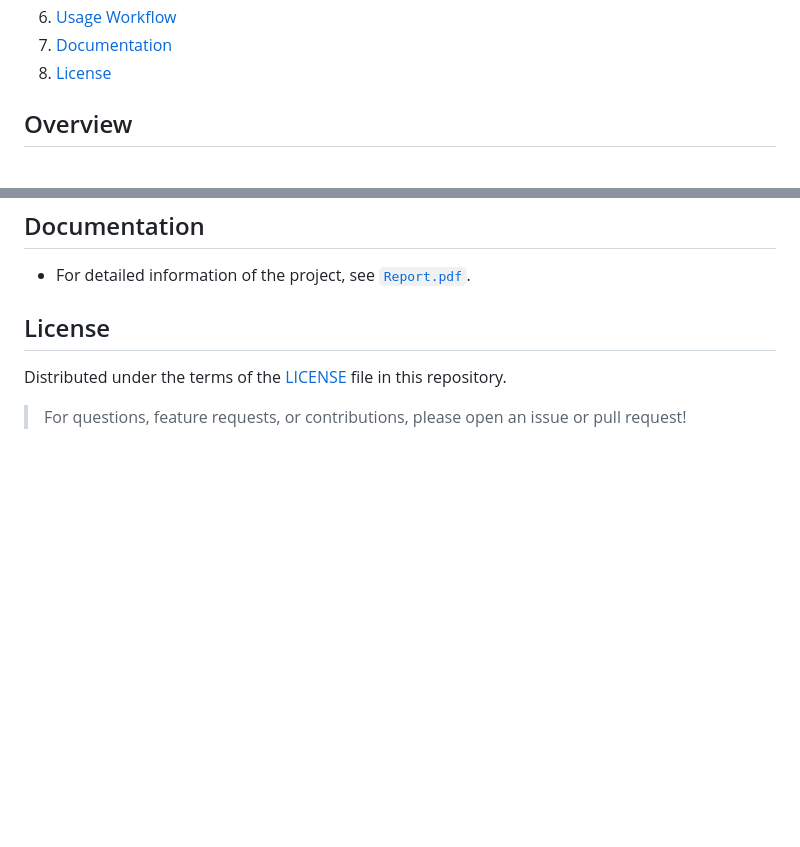
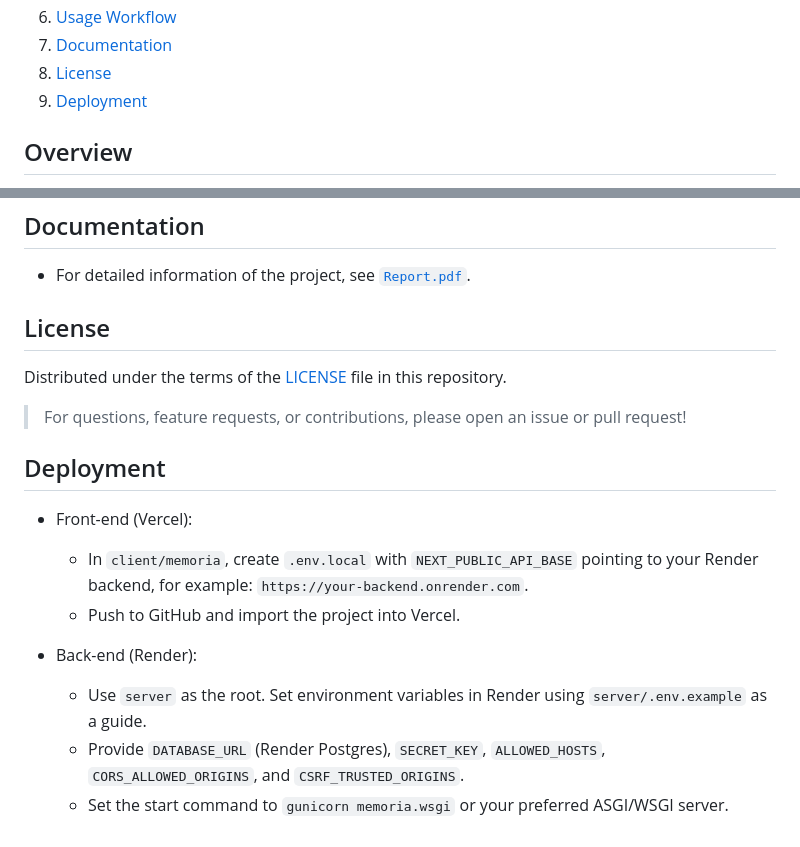
Before and after one commit to annentnt/AIFlashcard, a Markdown page: README.md, 2 parts joined by grey strips. Drawn GitHub-style; blank space fills up the shorter version.

```diff
--- a/README.md
+++ b/README.md
@@ -16,6 +16,7 @@ Memoria is an AI-powered platform that automatically generates and manages flash
 6. [Usage Workflow](#usage-workflow)
 7. [Documentation](#documentation)
 8. [License](#license)
+9. [Deployment](#deployment)
 
 ## Overview
 
@@ -137,3 +138,14 @@ python manage.py runserver
 Distributed under the terms of the [LICENSE](./LICENSE) file in this repository.
 
 > For questions, feature requests, or contributions, please open an issue or pull request!
+
+## Deployment
+
+- Front-end (Vercel):
+  - In `client/memoria`, create `.env.local` with `NEXT_PUBLIC_API_BASE` pointing to your Render backend, for example: `https://your-backend.onrender.com`.
+  - Push to GitHub and import the project into Vercel.
+
+- Back-end (Render):
+  - Use `server` as the root. Set environment variables in Render using `server/.env.example` as a guide.
+  - Provide `DATABASE_URL` (Render Postgres), `SECRET_KEY`, `ALLOWED_HOSTS`, `CORS_ALLOWED_ORIGINS`, and `CSRF_TRUSTED_ORIGINS`.
+  - Set the start command to `gunicorn memoria.wsgi` or your preferred ASGI/WSGI server.
```
